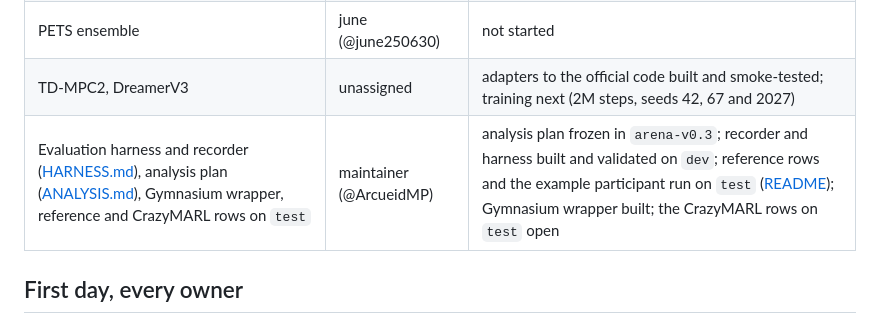
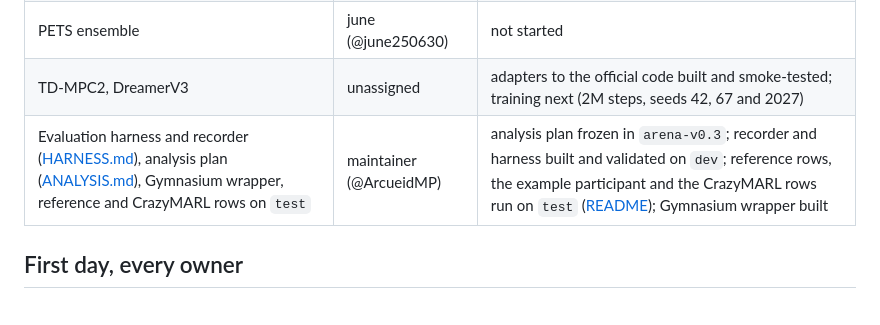
Before and after one commit to ArcueidMP/vincair-multi-agent-wm, a Markdown page: uav_arena/TASKS.md, the part around the change. GitHub-like rendering.

```diff
--- a/uav_arena/TASKS.md
+++ b/uav_arena/TASKS.md
@@ -10,7 +10,7 @@ them.
 | Autoregressive state model (W-ar) | june (@june250630) | not started; builds on the JEPA backbone |
 | PETS ensemble | june (@june250630) | not started |
 | TD-MPC2, DreamerV3 | unassigned | adapters to the official code built and smoke-tested; training next (2M steps, seeds 42, 67 and 2027) |
-| Evaluation harness and recorder ([HARNESS.md](HARNESS.md)), analysis plan ([ANALYSIS.md](ANALYSIS.md)), Gymnasium wrapper, reference and CrazyMARL rows on `test` | maintainer (@ArcueidMP) | analysis plan frozen in `arena-v0.3`; recorder and harness built and validated on `dev`; reference rows and the example participant run on `test` ([README](README.md)); Gymnasium wrapper built; the CrazyMARL rows on `test` open |
+| Evaluation harness and recorder ([HARNESS.md](HARNESS.md)), analysis plan ([ANALYSIS.md](ANALYSIS.md)), Gymnasium wrapper, reference and CrazyMARL rows on `test` | maintainer (@ArcueidMP) | analysis plan frozen in `arena-v0.3`; recorder and harness built and validated on `dev`; reference rows, the example participant and the CrazyMARL rows run on `test` ([README](README.md)); Gymnasium wrapper built |
 
 ## First day, every owner
 
```
Also changed, not shown: uav_arena/README.md (+44 -26 lines).
